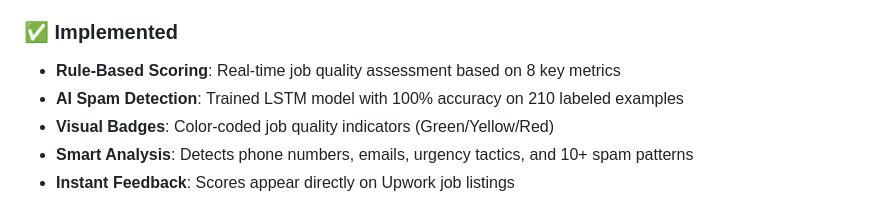
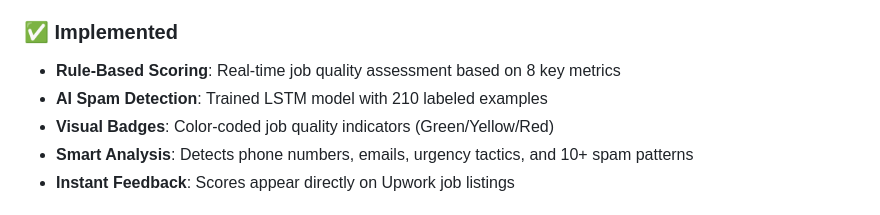
Before and after one commit to muhammadalisaleem/Estensione-Chrome-per-Upworke-v2.0, a Markdown page: README.md, the part around the change. Rendered like a GitHub page.

Commit message:
Update README
Removed the accuracy claim from AI Spam Detection feature.

```diff
--- a/README.md
+++ b/README.md
@@ -8,7 +8,7 @@
 
 ### ✅ Implemented
 - **Rule-Based Scoring**: Real-time job quality assessment based on 8 key metrics
-- **AI Spam Detection**: Trained LSTM model with 100% accuracy on 210 labeled examples
+- **AI Spam Detection**: Trained LSTM model with 210 labeled examples
 - **Visual Badges**: Color-coded job quality indicators (Green/Yellow/Red)
 - **Smart Analysis**: Detects phone numbers, emails, urgency tactics, and 10+ spam patterns
 - **Instant Feedback**: Scores appear directly on Upwork job listings
```
